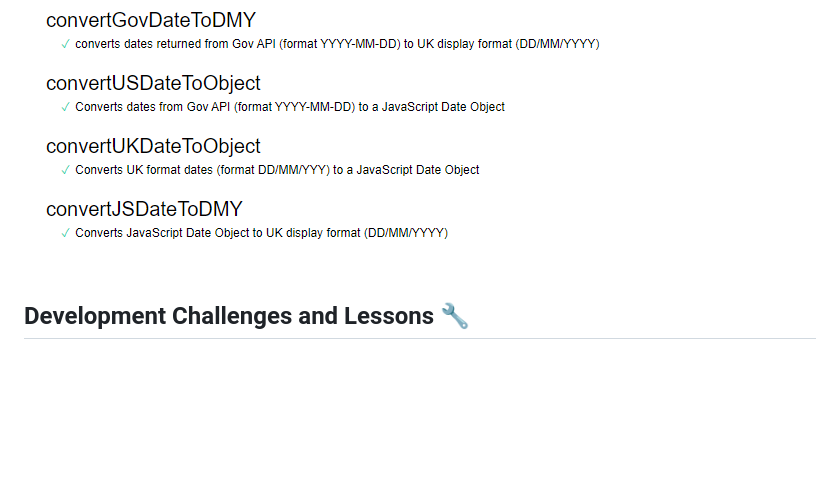
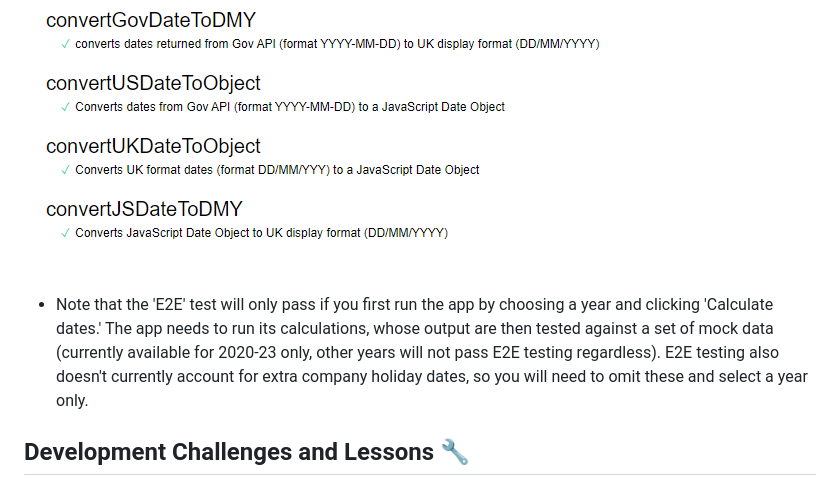
Before and after one commit to JamieBarlow/weekend-bankhol, a Markdown page: README.md, the part around the change. Rendered like a GitHub page; blank space fills up the shorter version.

```diff
--- a/README.md
+++ b/README.md
@@ -56,6 +56,8 @@ The app uses a four-phase test pattern (setup, exercise, verify, teardown) to un
 
 ![Mocha test screenshot](https://github.com/JamieBarlow/weekend-bankhol/blob/master/resources/mochatest.PNG)
 
+- Note that the 'E2E' test will only pass if you first run the app by choosing a year and clicking 'Calculate dates.' The app needs to run its calculations, whose output are then tested against a set of mock data (currently available for 2020-23 only, other years will not pass E2E testing regardless). E2E testing also doesn't currently account for extra company holiday dates, so you will need to omit these and select a year only.
+
 ## Development Challenges and Lessons :wrench:
 
 The below challenges have all been accounted for in the design of this app, but they are worthy of consideration to ensure that any future development or changes remain fit for purpose:
```
